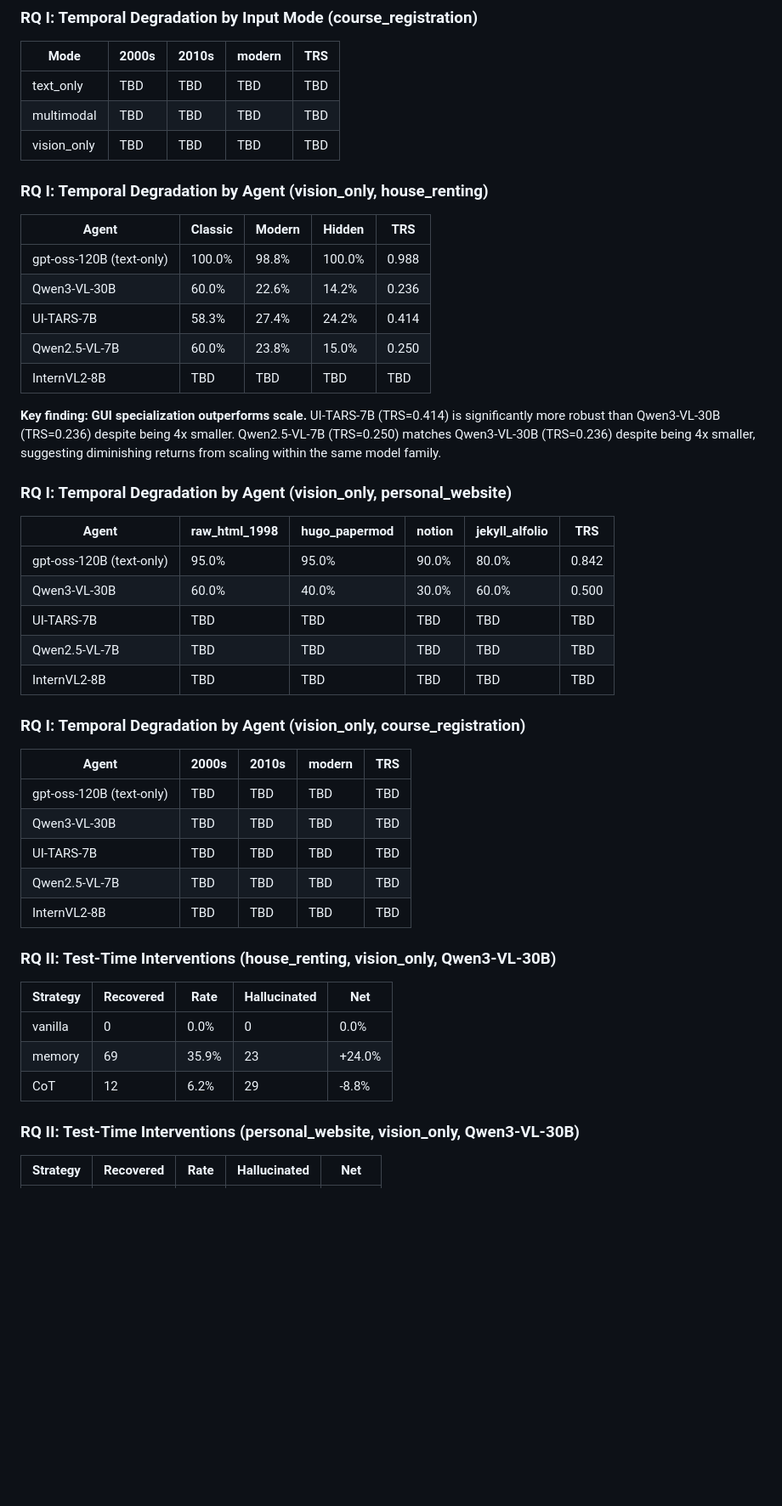
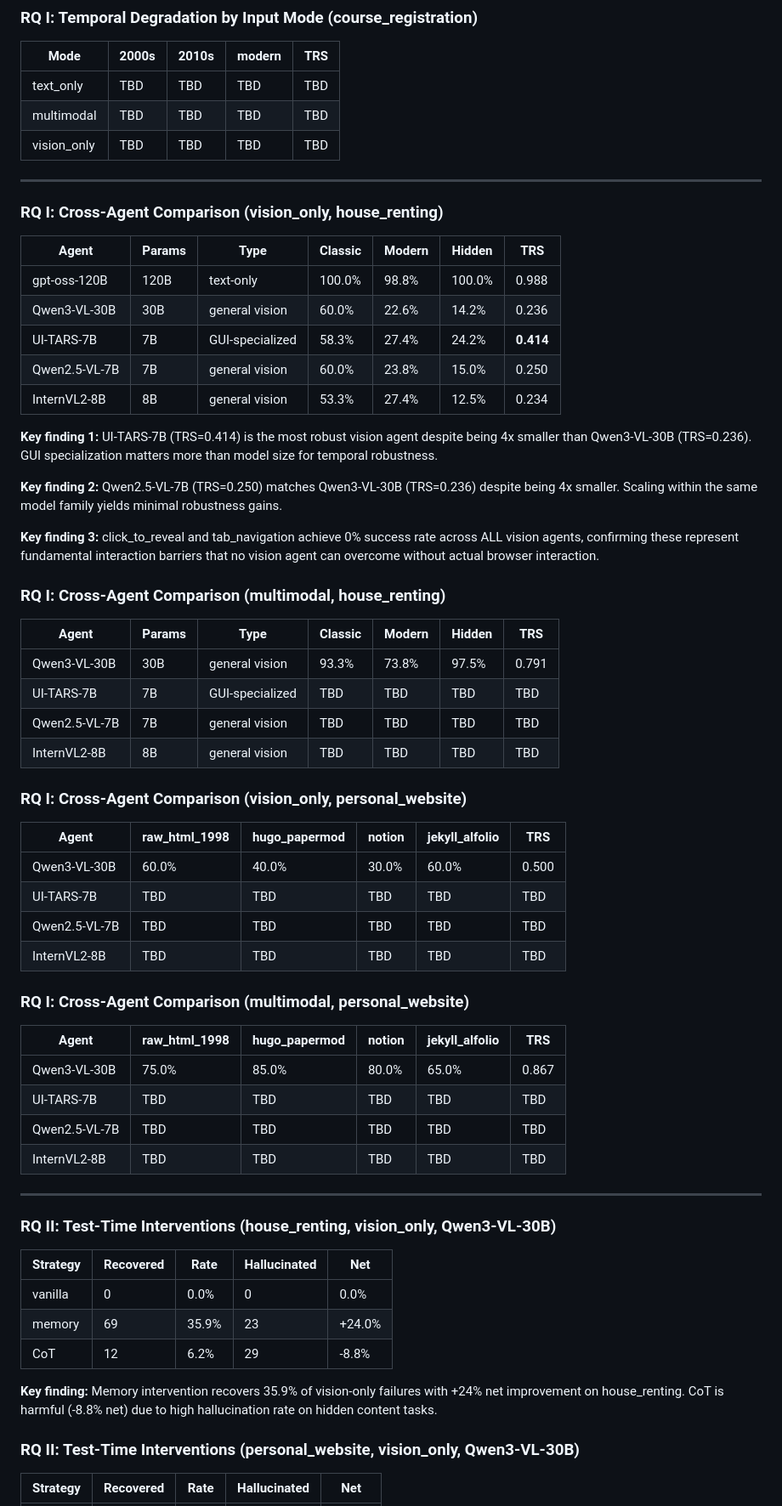
Before and after one commit to akinniyi-opeyemi/EECS-Final-project, a Markdown page: eecs_545_final_project/README.md, the part around one of its changes. Shown at 85% size. Rendered like a GitHub page; blank space fills up the shorter version.

Commit message:
update read me with internVL2 result for house renting vision tasks

```diff
--- a/eecs_545_final_project/README.md
+++ b/eecs_545_final_project/README.md
@@ -273,42 +273,52 @@ python scripts/visualize_rq2.py --website house_renting --mode vision_only
 | multimodal | TBD | TBD | TBD | TBD |
 | vision_only | TBD | TBD | TBD | TBD |
 
-### RQ I: Temporal Degradation by Agent (vision_only, house_renting)
+---
 
-| Agent | Classic | Modern | Hidden | TRS |
-|---|---|---|---|---|
-| gpt-oss-120B (text-only) | 100.0% | 98.8% | 100.0% | 0.988 |
-| Qwen3-VL-30B | 60.0% | 22.6% | 14.2% | 0.236 |
-| UI-TARS-7B | 58.3% | 27.4% | 24.2% | 0.414 |
-| Qwen2.5-VL-7B | 60.0% | 23.8% | 15.0% | 0.250 |
-| InternVL2-8B | TBD | TBD | TBD | TBD |
+### RQ I: Cross-Agent Comparison (vision_only, house_renting)
 
-**Key finding: GUI specialization outperforms scale.**
-UI-TARS-7B (TRS=0.414) is significantly more robust than
-Qwen3-VL-30B (TRS=0.236) despite being 4x smaller.
-Qwen2.5-VL-7B (TRS=0.250) matches Qwen3-VL-30B (TRS=0.236)
-despite being 4x smaller, suggesting diminishing returns
-from scaling within the same model family.
+| Agent | Params | Type | Classic | Modern | Hidden | TRS |
+|---|---|---|---|---|---|---|
+| gpt-oss-120B | 120B | text-only | 100.0% | 98.8% | 100.0% | 0.988 |
+| Qwen3-VL-30B | 30B | general vision | 60.0% | 22.6% | 14.2% | 0.236 |
+| UI-TARS-7B | 7B | GUI-specialized | 58.3% | 27.4% | 24.2% | **0.414** |
+| Qwen2.5-VL-7B | 7B | general vision | 60.0% | 23.8% | 15.0% | 0.250 |
+| InternVL2-8B | 8B | general vision | 53.3% | 27.4% | 12.5% | 0.234 |
 
-### RQ I: Temporal Degradation by Agent (vision_only, personal_website)
+**Key finding 1:** UI-TARS-7B (TRS=0.414) is the most robust vision agent despite being 4x smaller than Qwen3-VL-30B (TRS=0.236). GUI specialization matters more than model size for temporal robustness.
+
+**Key finding 2:** Qwen2.5-VL-7B (TRS=0.250) matches Qwen3-VL-30B (TRS=0.236) despite being 4x smaller. Scaling within the same model family yields minimal robustness gains.
+
+**Key finding 3:** click_to_reveal and tab_navigation achieve 0% success rate across ALL vision agents, confirming these represent fundamental interaction barriers that no vision agent can overcome without actual browser interaction.
+
+### RQ I: Cross-Agent Comparison (multimodal, house_renting)
+
+| Agent | Params | Type | Classic | Modern | Hidden | TRS |
+|---|---|---|---|---|---|---|
+| Qwen3-VL-30B | 30B | general vision | 93.3% | 73.8% | 97.5% | 0.791 |
+| UI-TARS-7B | 7B | GUI-specialized | TBD | TBD | TBD | TBD |
+| Qwen2.5-VL-7B | 7B | general vision | TBD | TBD | TBD | TBD |
+| InternVL2-8B | 8B | general vision | TBD | TBD | TBD | TBD |
+
+### RQ I: Cross-Agent Comparison (vision_only, personal_website)
 
 | Agent | raw_html_1998 | hugo_papermod | notion | jekyll_alfolio | TRS |
 |---|---|---|---|---|---|
-| gpt-oss-120B (text-only) | 95.0% | 95.0% | 90.0% | 80.0% | 0.842 |
 | Qwen3-VL-30B | 60.0% | 40.0% | 30.0% | 60.0% | 0.500 |
 | UI-TARS-7B | TBD | TBD | TBD | TBD | TBD |
 | Qwen2.5-VL-7B | TBD | TBD | TBD | TBD | TBD |
 | InternVL2-8B | TBD | TBD | TBD | TBD | TBD |
 
-### RQ I: Temporal Degradation by Agent (vision_only, course_registration)
+### RQ I: Cross-Agent Comparison (multimodal, personal_website)
 
-| Agent | 2000s | 2010s | modern | TRS |
-|---|---|---|---|---|
-| gpt-oss-120B (text-only) | TBD | TBD | TBD | TBD |
-| Qwen3-VL-30B | TBD | TBD | TBD | TBD |
-| UI-TARS-7B | TBD | TBD | TBD | TBD |
-| Qwen2.5-VL-7B | TBD | TBD | TBD | TBD |
-| InternVL2-8B | TBD | TBD | TBD | TBD |
+| Agent | raw_html_1998 | hugo_papermod | notion | jekyll_alfolio | TRS |
+|---|---|---|---|---|---|
+| Qwen3-VL-30B | 75.0% | 85.0% | 80.0% | 65.0% | 0.867 |
+| UI-TARS-7B | TBD | TBD | TBD | TBD | TBD |
+| Qwen2.5-VL-7B | TBD | TBD | TBD | TBD | TBD |
+| InternVL2-8B | TBD | TBD | TBD | TBD | TBD |
+
+---
 
 ### RQ II: Test-Time Interventions (house_renting, vision_only, Qwen3-VL-30B)
 
@@ -318,6 +328,8 @@ from scaling within the same model family.
 | memory | 69 | 35.9% | 23 | +24.0% |
 | CoT | 12 | 6.2% | 29 | -8.8% |
 
+**Key finding:** Memory intervention recovers 35.9% of vision-only failures with +24% net improvement on house_renting. CoT is harmful (-8.8% net) due to high hallucination rate on hidden content tasks.
+
 ### RQ II: Test-Time Interventions (personal_website, vision_only, Qwen3-VL-30B)
 
 | Strategy | Recovered | Rate | Hallucinated | Net |
```
Also changed, not shown: other parts of eecs_545_final_project/README.md (+29 -5 lines).
